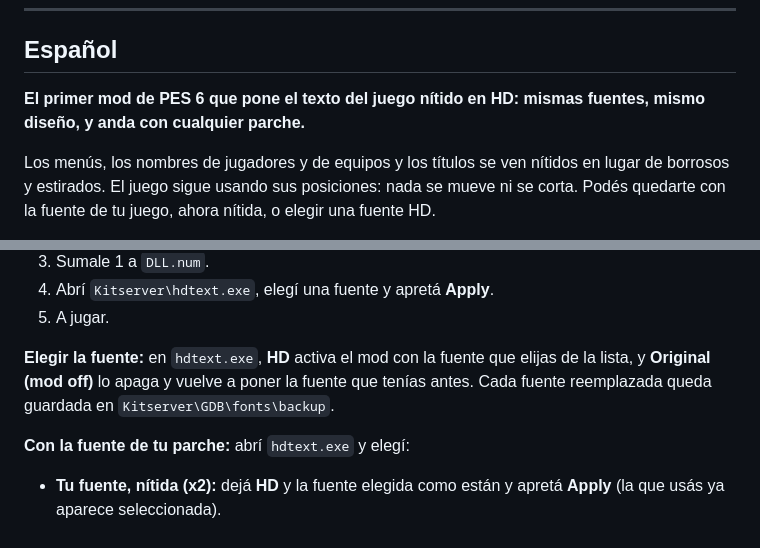
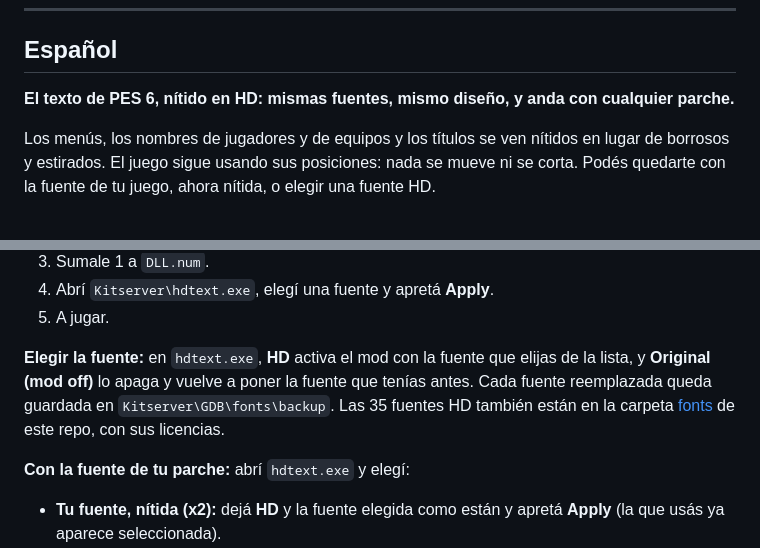
Before and after one commit to angelballay/pes6-hd-text, a Markdown page: README.md, 2 parts joined by grey strips. Drawn GitHub-style.

```diff
--- a/README.md
+++ b/README.md
@@ -365,7 +396,7 @@ My other mod:
 
 ## Español
 
-**El primer mod de PES 6 que pone el texto del juego nítido en HD: mismas fuentes, mismo diseño, y anda con cualquier parche.**
+**El texto de PES 6, nítido en HD: mismas fuentes, mismo diseño, y anda con cualquier parche.**
 
 Los menús, los nombres de jugadores y de equipos y los títulos se ven nítidos en lugar de borrosos y estirados. El juego sigue usando sus posiciones: nada se mueve ni se corta. Podés quedarte con la fuente de tu juego, ahora nítida, o elegir una fuente HD.
 
@@ -388,7 +419,7 @@ Los menús, los nombres de jugadores y de equipos y los títulos se ven nítidos
 4. Abrí `Kitserver\hdtext.exe`, elegí una fuente y apretá **Apply**.
 5. A jugar.
 
-**Elegir la fuente:** en `hdtext.exe`, **HD** activa el mod con la fuente que elijas de la lista, y **Original (mod off)** lo apaga y vuelve a poner la fuente que tenías antes. Cada fuente reemplazada queda guardada en `Kitserver\GDB\fonts\backup`.
+**Elegir la fuente:** en `hdtext.exe`, **HD** activa el mod con la fuente que elijas de la lista, y **Original (mod off)** lo apaga y vuelve a poner la fuente que tenías antes. Cada fuente reemplazada queda guardada en `Kitserver\GDB\fonts\backup`. Las 35 fuentes HD también están en la carpeta [fonts](fonts) de este repo, con sus licencias.
 
 **Con la fuente de tu parche:** abrí `hdtext.exe` y elegí:
 
```
Also changed, not shown: other parts of README.md (+33 -2 lines), images/1.0.1/fonts-all-35.png (added), images/1.0.1/upgrade/den-edit-menu.png (added), images/1.0.1/upgrade/den-match-settings.png (added), images/1.0.1/upgrade/original-edit-menu.png (added), images/1.0.1/upgrade/original-lineup.png (added), 1 other file.
